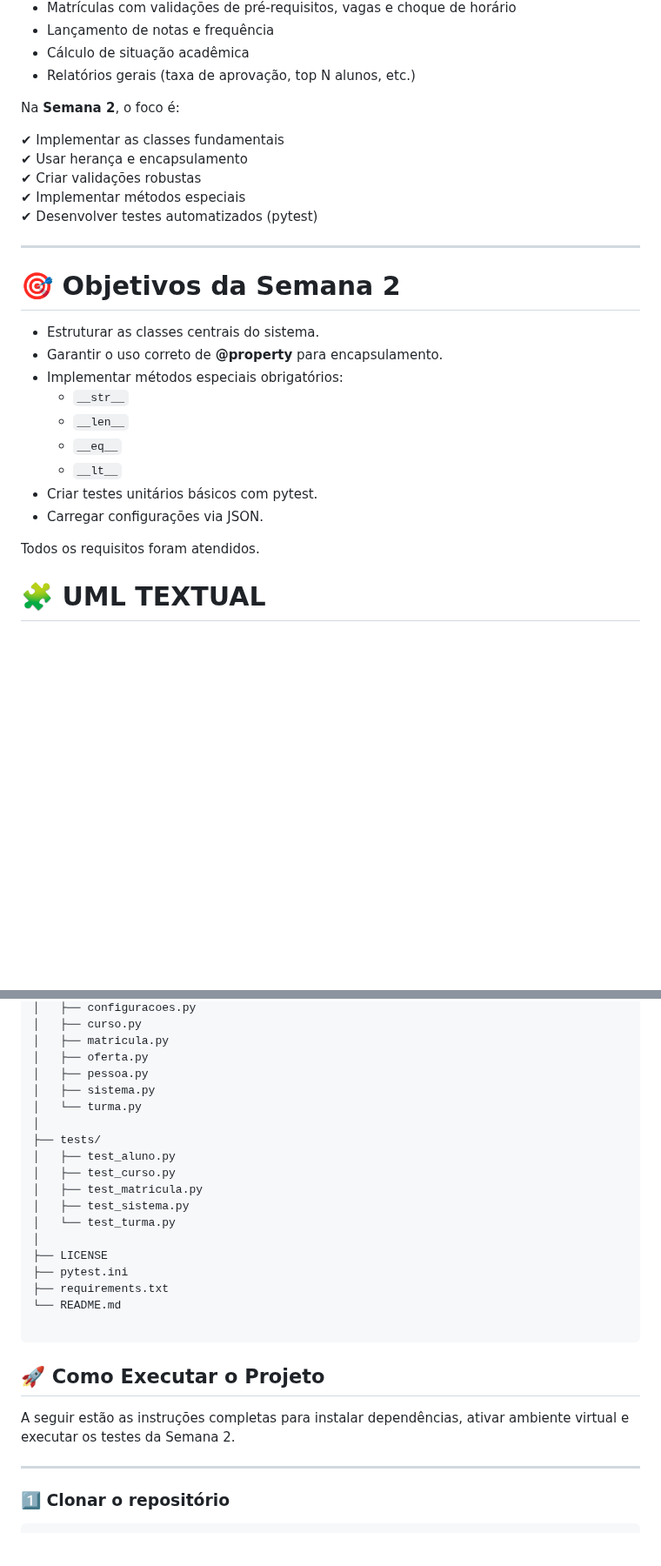
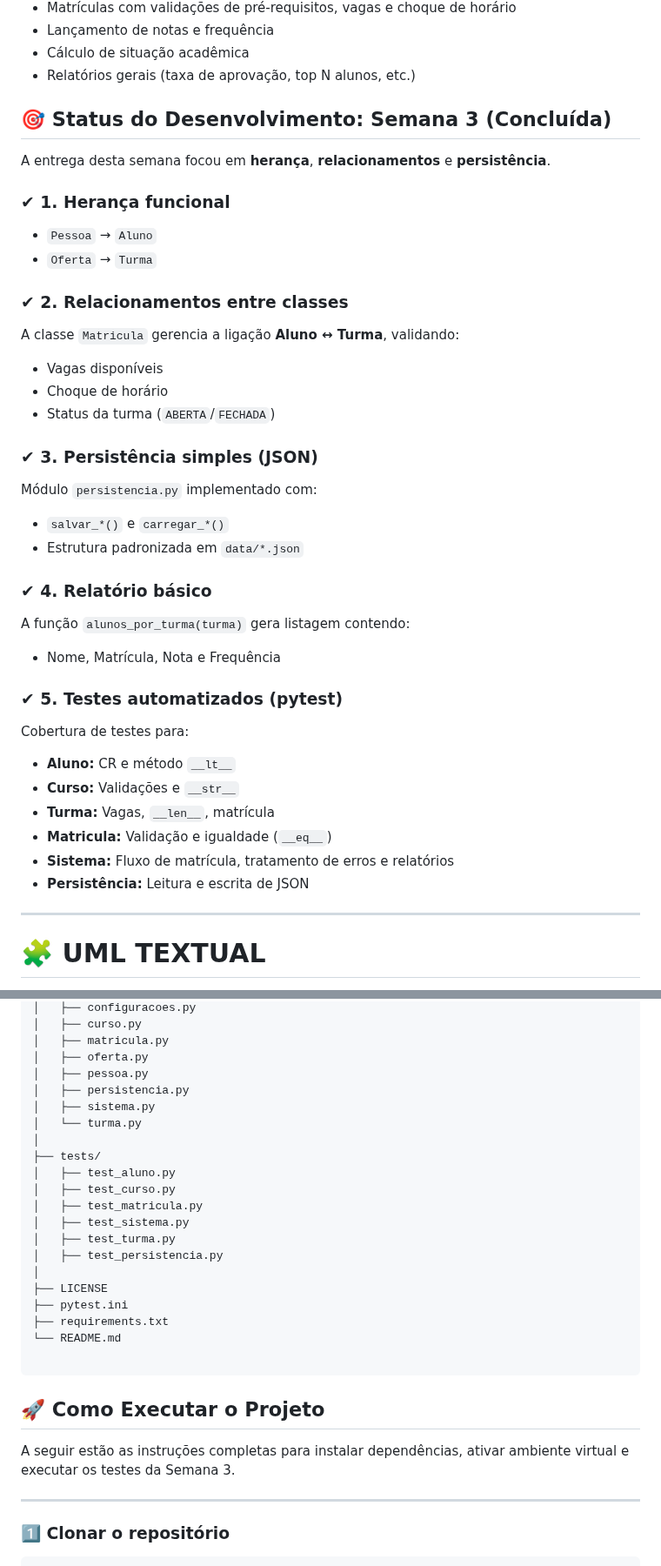
Before and after one commit to LeoncioFerreira/Gerenciador-de-Cursos-e-Alunos, a Markdown page: README.md, 2 parts joined by grey strips. Shown at 87% size. GitHub-like rendering; blank space fills up the shorter version.

Commit message:
Atualiza README com análise e entregas da semana 3

````diff
--- a/README.md
+++ b/README.md
@@ -24,29 +24,40 @@ O sistema deverá contemplar:
 * Cálculo de situação acadêmica
 * Relatórios gerais (taxa de aprovação, top N alunos, etc.)
 
-Na **Semana 2**, o foco é:
 
-✔ Implementar as classes fundamentais
-✔ Usar herança e encapsulamento
-✔ Criar validações robustas
-✔ Implementar métodos especiais
-✔ Desenvolver testes automatizados (pytest)
+## 🎯 Status do Desenvolvimento: Semana 3 (Concluída)
+
+A entrega desta semana focou em **herança**, **relacionamentos** e **persistência**.
+
+### ✔ 1. Herança funcional
+* `Pessoa` → `Aluno`
+* `Oferta` → `Turma`
+
+### ✔ 2. Relacionamentos entre classes
+A classe `Matricula` gerencia a ligação **Aluno ↔ Turma**, validando:
+* Vagas disponíveis
+* Choque de horário
+* Status da turma (`ABERTA`/`FECHADA`)
+
+### ✔ 3. Persistência simples (JSON)
+Módulo `persistencia.py` implementado com:
+* `salvar_*()` e `carregar_*()`
+* Estrutura padronizada em `data/*.json`
+
+### ✔ 4. Relatório básico
+A função `alunos_por_turma(turma)` gera listagem contendo:
+* Nome, Matrícula, Nota e Frequência
+
+### ✔ 5. Testes automatizados (pytest)
+Cobertura de testes para:
+* **Aluno:** CR e método `__lt__`
+* **Curso:** Validações e `__str__`
+* **Turma:** Vagas, `__len__`, matrícula
+* **Matricula:** Validação e igualdade (`__eq__`)
+* **Sistema:** Fluxo de matrícula, tratamento de erros e relatórios
+* **Persistência:** Leitura e escrita de JSON
 
 ---
-
-# 🎯 Objetivos da Semana 2
-
-- Estruturar as classes centrais do sistema.
-- Garantir o uso correto de **@property** para encapsulamento.
-- Implementar métodos especiais obrigatórios:
-  - `__str__`
-  - `__len__`
-  - `__eq__`
-  - `__lt__`
-- Criar testes unitários básicos com pytest.
-- Carregar configurações via JSON.
-
-Todos os requisitos foram atendidos.
 
 # 🧩 UML TEXTUAL
 ⚠️ Importante:
@@ -250,6 +261,7 @@ Gerenciador-de-Cursos-e-Alunos/
 │   ├── matricula.py
 │   ├── oferta.py
 │   ├── pessoa.py
+│   ├── persistencia.py
 │   ├── sistema.py
 │   └── turma.py
 │
@@ -258,7 +270,8 @@ Gerenciador-de-Cursos-e-Alunos/
 │   ├── test_curso.py
 │   ├── test_matricula.py
 │   ├── test_sistema.py
-│   └── test_turma.py
+│   ├── test_turma.py
+│   ├── test_persistencia.py
 │
 ├── LICENSE
 ├── pytest.ini
@@ -268,7 +281,7 @@ Gerenciador-de-Cursos-e-Alunos/
 ```
 ## 🚀 Como Executar o Projeto
 
-A seguir estão as instruções completas para instalar dependências, ativar ambiente virtual e executar os testes da Semana 2.
+A seguir estão as instruções completas para instalar dependências, ativar ambiente virtual e executar os testes da Semana 3.
 
 ---
 ### 1️⃣ Clonar o repositório
````
